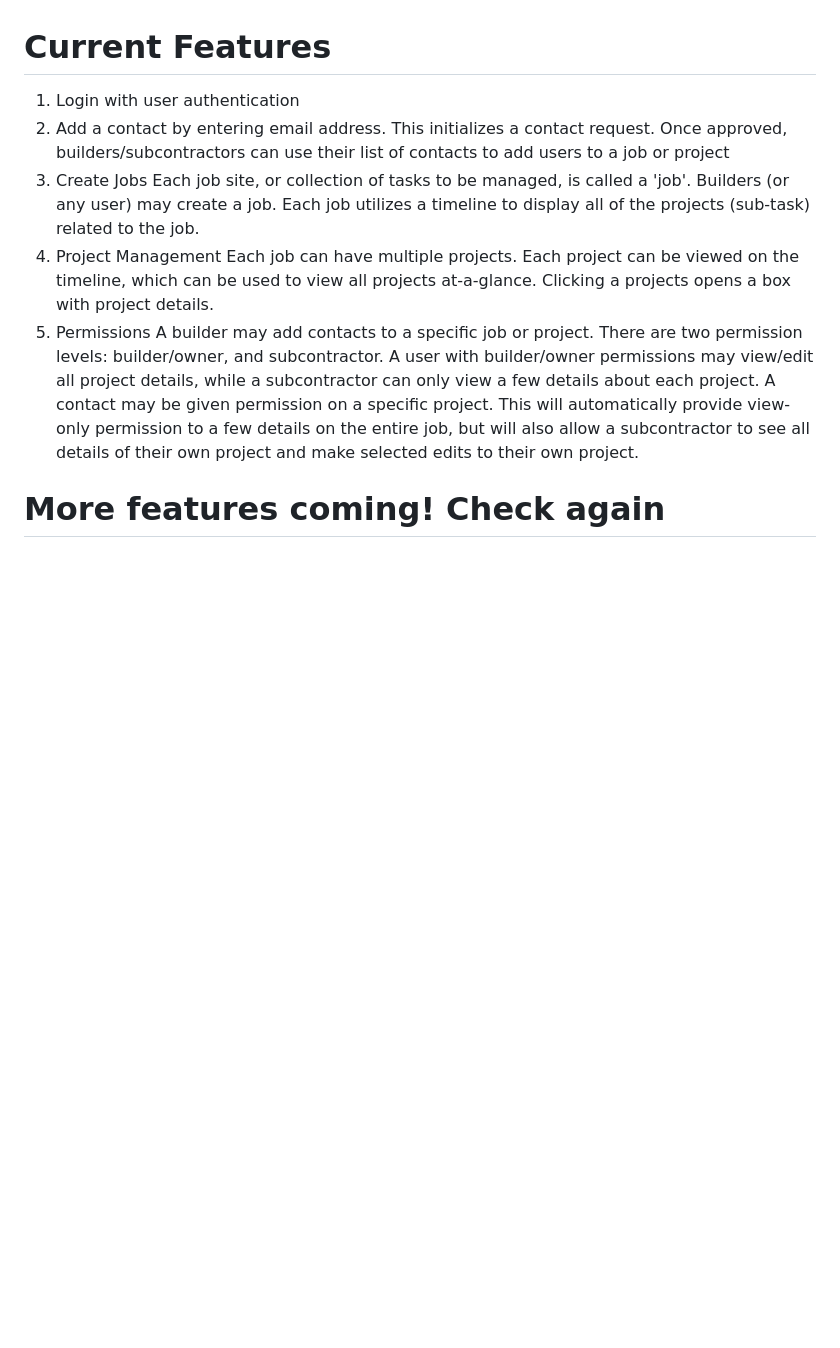
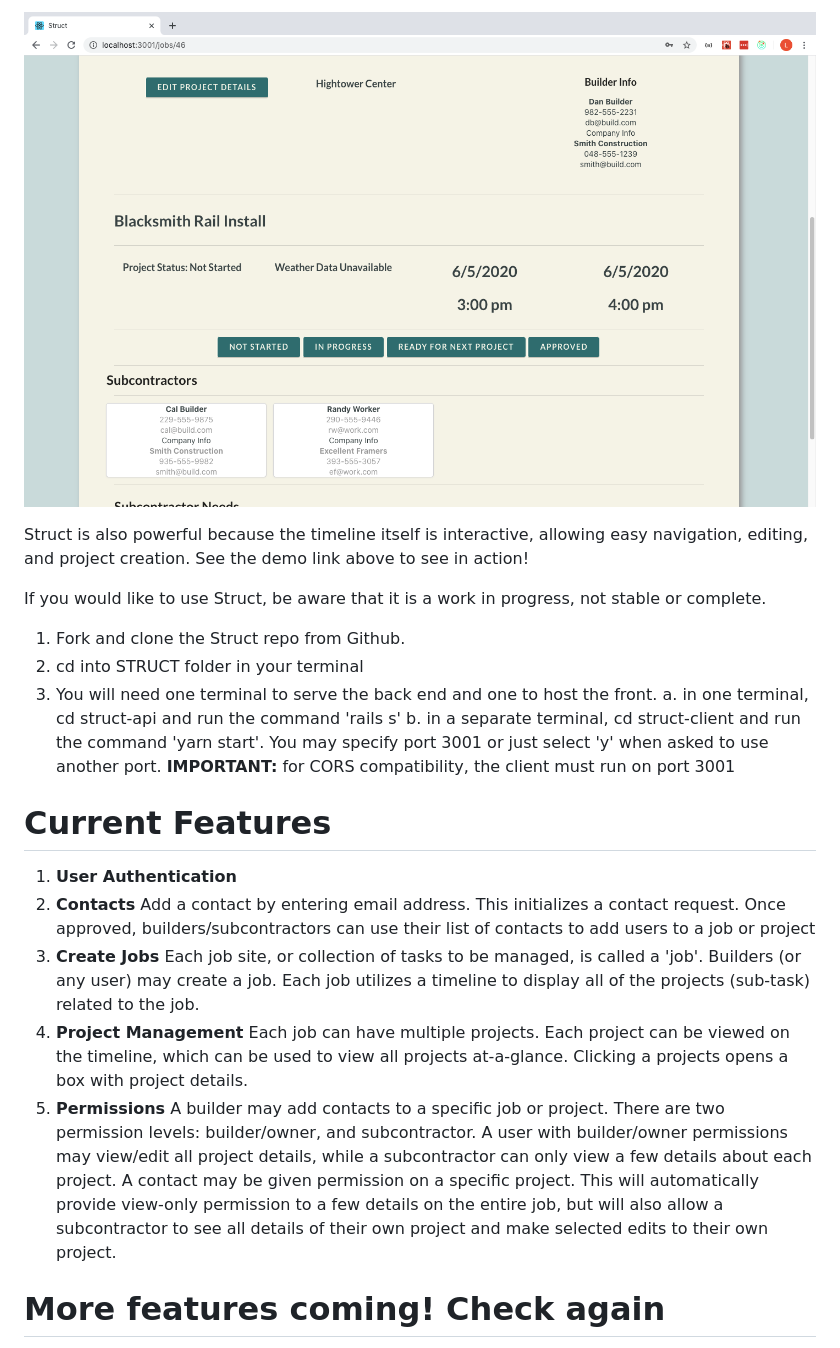
Before and after one commit to laarchambault/struct, a Markdown page: README.md, the part around the change printed below. Drawn GitHub-style; pictures changed too: images/struct_project_details.png (added); blank space fills up the shorter version.

```diff
--- a/README.md
+++ b/README.md
@@ -4,12 +18,27 @@ A construction site planning tool. Struct makes it easy for builders to plan and
+![struct project view](./images/struct_project_details.png "Struct Projects")
+
+Struct is also powerful because the timeline itself is interactive, allowing easy navigation, editing, and project creation. See the demo link above to see in action!
+
+If you would like to use Struct, be aware that it is a work in progress, not stable or complete.
+
+1. Fork and clone the Struct repo from Github.
+2. cd into STRUCT folder in your terminal
+3. You will need one terminal to serve the back end and one to host the front.
+    a. in one terminal, cd struct-api and run the command 'rails s'
+    b. in a separate terminal, cd struct-client and run the command 'yarn start'. You may specify port 3001 or just select 'y' when asked to use another port.
+    **IMPORTANT:** for CORS compatibility, the client must run on port 3001
+
+
 # Current Features
-1. Login with user authentication
-2. Add a contact by entering email address. This initializes a contact request. Once approved, builders/subcontractors can use their list of contacts to add users to a job or project
-3. Create Jobs
-Each job site, or collection of tasks to be managed, is called a 'job'. Builders (or any user) may create a job. Each job utilizes a timeline to display all of the projects (sub-task) related to the job.
-4. Project Management
-Each job can have multiple projects. Each project can be viewed on the timeline, which can be used to view all projects at-a-glance. Clicking a projects opens a box with project details.
-5. Permissions
-A builder may add contacts to a specific job or project. There are two permission levels: builder/owner, and subcontractor. A user with builder/owner permissions may view/edit all project details, while a subcontractor can only view a few details about each project. A contact may be given permission on a specific project. This will automatically provide view-only permission to a few details on the entire job, but will also allow a subcontractor to see all details of their own project and make selected edits to their own project.
+1. **User Authentication**
+2. **Contacts**
+    Add a contact by entering email address. This initializes a contact request. Once approved, builders/subcontractors can use their list of contacts to add users to a job or project
+3. **Create Jobs**
+    Each job site, or collection of tasks to be managed, is called a 'job'. Builders (or any user) may create a job. Each job utilizes a timeline to display all of the projects (sub-task) related to the job.
+4. **Project Management**
+    Each job can have multiple projects. Each project can be viewed on the timeline, which can be used to view all projects at-a-glance. Clicking a projects opens a box with project details.
+5. **Permissions**
+    A builder may add contacts to a specific job or project. There are two permission levels: builder/owner, and subcontractor. A user with builder/owner permissions may view/edit all project details, while a subcontractor can only view a few details about each project. A contact may be given permission on a specific project. This will automatically provide view-only permission to a few details on the entire job, but will also allow a subcontractor to see all details of their own project and make selected edits to their own project.
 
 # More features coming! Check again
 for features like adding blueprints, messaging, and project dependencies.
```
Also changed, not shown: other parts of README.md (+14 -0 lines), images/struct_contacts.png (added), images/struct_home.png (added), images/struct_timeline.png (added).
